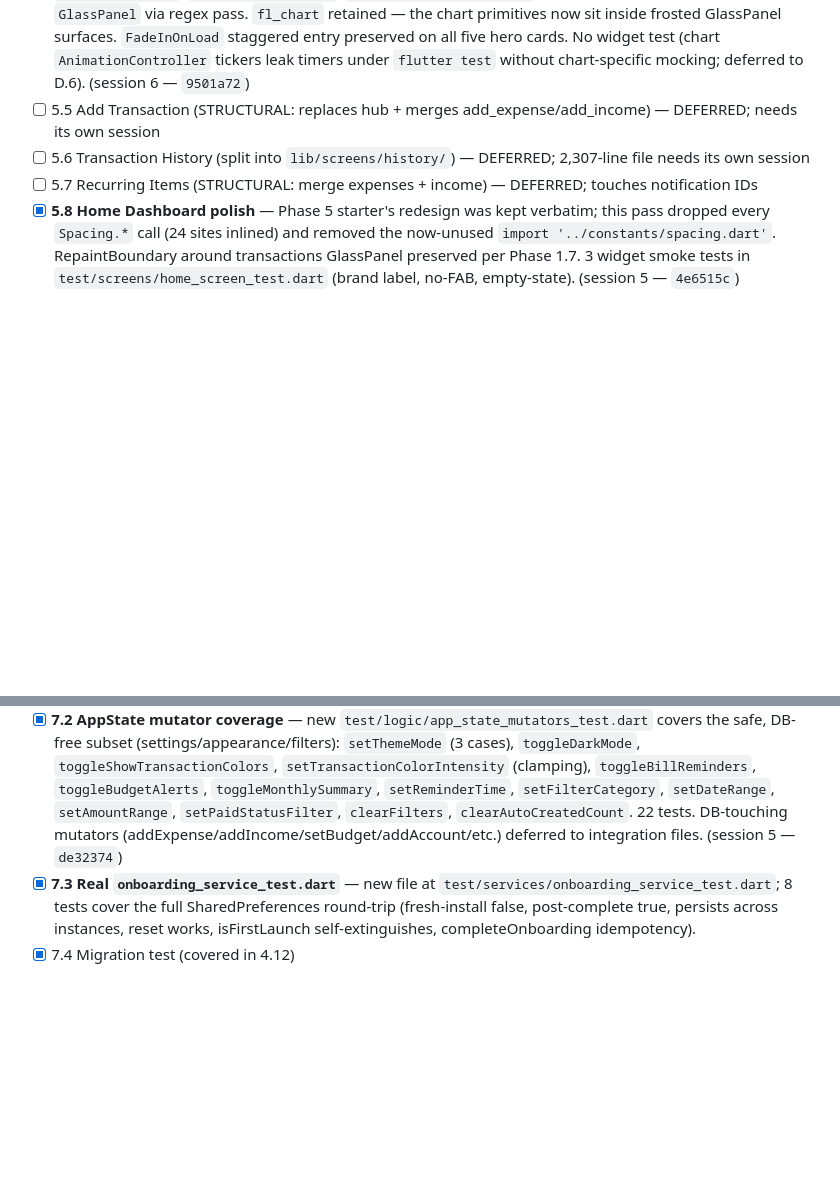
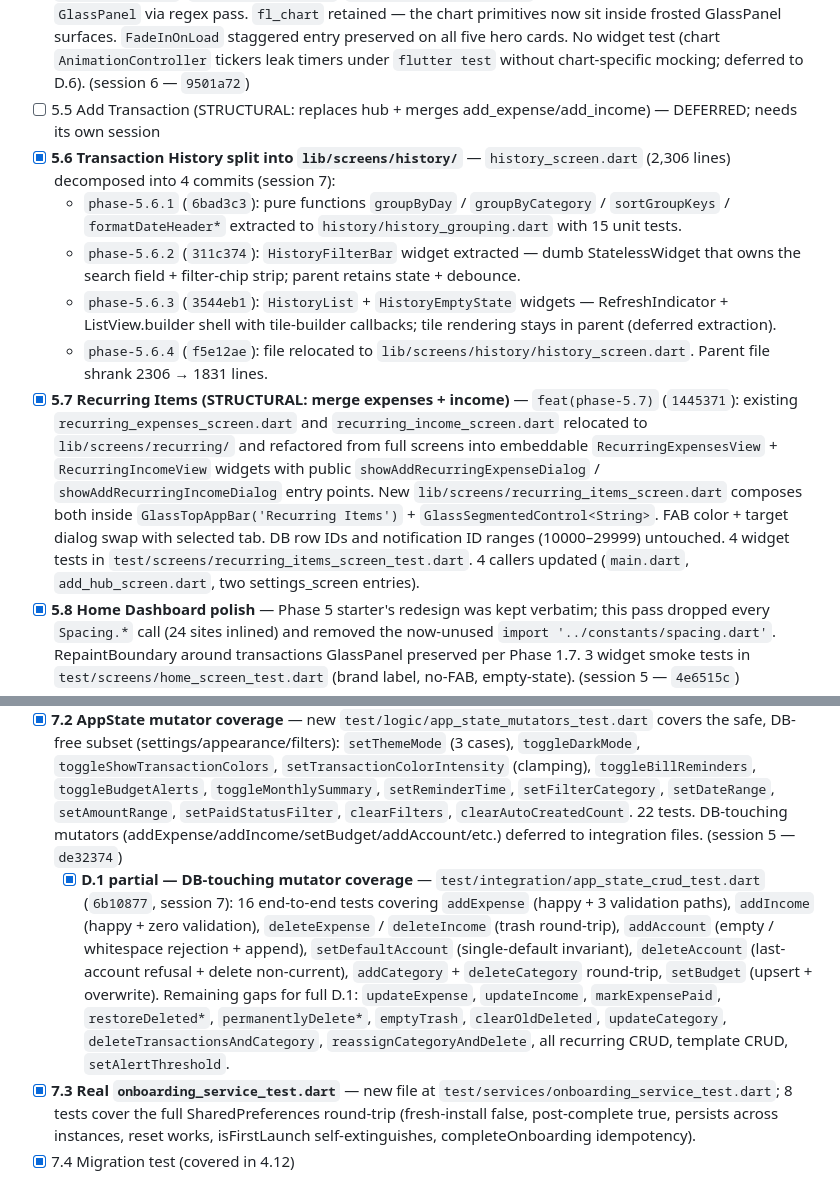
Before and after one commit to Leo-Atienza/Money-Tracker, a Markdown page: docs/CHECKLIST.md, 2 parts joined by grey strips. GitHub-like rendering; blank space fills up the shorter version.

Commit message:
docs(checklist): tick Phase 5.6 + 5.7 + D.1 partial (session 7)
Marks done:
* 5.6 History split — 4 commits, 1813 → 1813 unchanged on the
  per-commit gates plus 15 new grouping unit tests
* 5.7 Recurring merge — RecurringItemsScreen with GlassTopAppBar +
  GlassSegmentedControl, 4 widget tests
* D.1 partial — 16 new AppState CRUD mutator integration tests, with
  the remaining gaps spelled out

Test count delta in this session: 1798 → 1833 (+35). Preflight green
on every commit. v5.0.0 ship still gated on 5.5 (Add Transaction
merge), Phase 6.1 SQLCipher, device smokes, and Stage E.

Co-Authored-By: Claude Opus 4.7 <noreply@anthropic.com>

```diff
--- a/docs/CHECKLIST.md
+++ b/docs/CHECKLIST.md
@@ -101,8 +101,12 @@ Each lands as its own commit with regression test.
 - [x] **5.3 Budgets & Planning** — `GlassTopAppBar` header with month nav in trailing actions; `_MonthlySummaryCard` + each budget card + empty state wrapped in `GlassPanel`; `GlassProgressBar` replaces the stacked actual/projected `LinearProgressIndicator` (clamps visually but reports raw % via semantics for over-budget cases). 4 widget tests in `test/screens/budget_screen_test.dart`. (session 5 — `3a2216a`)
 - [x] **5.4 Analytics & Insights** — `SliverAppBar` + `CustomScrollView` → `GlassTopAppBar` + `SingleChildScrollView`. Eight inner Container cards (across `_SpendingTrendsChart`, `_SpendingChart`, `_BudgetProgress`, `_CategoryBreakdown`, `_MonthOverMonthInsights`, and their empty states) swapped to `GlassPanel` via regex pass. `fl_chart` retained — the chart primitives now sit inside frosted GlassPanel surfaces. `FadeInOnLoad` staggered entry preserved on all five hero cards. No widget test (chart `AnimationController` tickers leak timers under `flutter test` without chart-specific mocking; deferred to D.6). (session 6 — `9501a72`)
 - [ ] 5.5 Add Transaction (STRUCTURAL: replaces hub + merges add_expense/add_income) — DEFERRED; needs its own session
-- [ ] 5.6 Transaction History (split into `lib/screens/history/`) — DEFERRED; 2,307-line file needs its own session
-- [ ] 5.7 Recurring Items (STRUCTURAL: merge expenses + income) — DEFERRED; touches notification IDs
+- [x] **5.6 Transaction History split into `lib/screens/history/`** — `history_screen.dart` (2,306 lines) decomposed into 4 commits (session 7):
+    - `phase-5.6.1` (`6bad3c3`): pure functions `groupByDay` / `groupByCategory` / `sortGroupKeys` / `formatDateHeader*` extracted to `history/history_grouping.dart` with 15 unit tests.
+    - `phase-5.6.2` (`311c374`): `HistoryFilterBar` widget extracted — dumb StatelessWidget that owns the search field + filter-chip strip; parent retains state + debounce.
+    - `phase-5.6.3` (`3544eb1`): `HistoryList` + `HistoryEmptyState` widgets — RefreshIndicator + ListView.builder shell with tile-builder callbacks; tile rendering stays in parent (deferred extraction).
+    - `phase-5.6.4` (`f5e12ae`): file relocated to `lib/screens/history/history_screen.dart`. Parent file shrank 2306 → 1831 lines.
+- [x] **5.7 Recurring Items (STRUCTURAL: merge expenses + income)** — `feat(phase-5.7)` (`1445371`): existing `recurring_expenses_screen.dart` and `recurring_income_screen.dart` relocated to `lib/screens/recurring/` and refactored from full screens into embeddable `RecurringExpensesView` + `RecurringIncomeView` widgets with public `showAddRecurringExpenseDialog` / `showAddRecurringIncomeDialog` entry points. New `lib/screens/recurring_items_screen.dart` composes both inside `GlassTopAppBar('Recurring Items')` + `GlassSegmentedControl<String>`. FAB color + target dialog swap with selected tab. DB row IDs and notification ID ranges (10000–29999) untouched. 4 widget tests in `test/screens/recurring_items_screen_test.dart`. 4 callers updated (`main.dart`, `add_hub_screen.dart`, two settings_screen entries).
 - [x] **5.8 Home Dashboard polish** — Phase 5 starter's redesign was kept verbatim; this pass dropped every `Spacing.*` call (24 sites inlined) and removed the now-unused `import '../constants/spacing.dart'`. RepaintBoundary around transactions GlassPanel preserved per Phase 1.7. 3 widget smoke tests in `test/screens/home_screen_test.dart` (brand label, no-FAB, empty-state). (session 5 — `4e6515c`)
 - [x] **5.9 Secondary screens** — all 10 secondaries landed across sessions 5+6:
     - [x] **5.9a Onboarding** — slide content in `GlassPanel`, animated page indicators, transparent scaffold. (session 6 — `d3d8bbd`)
@@ -135,6 +139,7 @@ Each lands as its own commit with regression test.
 
 - [ ] 7.1 Rename mislabeled `app_state_logic_test.dart` — DEFERRED. File actually tests `CurrencyHelper` + `DatabaseConstants`; the spec's `app_state_smoke_test` rename is misleading and a no-op without 7.2 brings no value.
 - [x] **7.2 AppState mutator coverage** — new `test/logic/app_state_mutators_test.dart` covers the safe, DB-free subset (settings/appearance/filters): `setThemeMode` (3 cases), `toggleDarkMode`, `toggleShowTransactionColors`, `setTransactionColorIntensity` (clamping), `toggleBillReminders`, `toggleBudgetAlerts`, `toggleMonthlySummary`, `setReminderTime`, `setFilterCategory`, `setDateRange`, `setAmountRange`, `setPaidStatusFilter`, `clearFilters`, `clearAutoCreatedCount`. 22 tests. DB-touching mutators (addExpense/addIncome/setBudget/addAccount/etc.) deferred to integration files. (session 5 — `de32374`)
+    - [x] **D.1 partial — DB-touching mutator coverage** — `test/integration/app_state_crud_test.dart` (`6b10877`, session 7): 16 end-to-end tests covering `addExpense` (happy + 3 validation paths), `addIncome` (happy + zero validation), `deleteExpense` / `deleteIncome` (trash round-trip), `addAccount` (empty / whitespace rejection + append), `setDefaultAccount` (single-default invariant), `deleteAccount` (last-account refusal + delete non-current), `addCategory` + `deleteCategory` round-trip, `setBudget` (upsert + overwrite). Remaining gaps for full D.1: `updateExpense`, `updateIncome`, `markExpensePaid`, `restoreDeleted*`, `permanentlyDelete*`, `emptyTrash`, `clearOldDeleted`, `updateCategory`, `deleteTransactionsAndCategory`, `reassignCategoryAndDelete`, all recurring CRUD, template CRUD, `setAlertThreshold`.
 - [x] **7.3 Real `onboarding_service_test.dart`** — new file at `test/services/onboarding_service_test.dart`; 8 tests cover the full SharedPreferences round-trip (fresh-install false, post-complete true, persists across instances, reset works, isFirstLaunch self-extinguishes, completeOnboarding idempotency).
 - [x] 7.4 Migration test (covered in 4.12)
 - [x] **7.5 Cascade delete integration test** — new `test/integration/cascade_delete_test.dart`; 5 tests pin: `moveToDeletedById` scrubs `transaction_tags` before moving (Phase 4.5), same for income, hard-delete triggers fire (Phase 4.4), `emptyTrash` is account-scoped.
```
